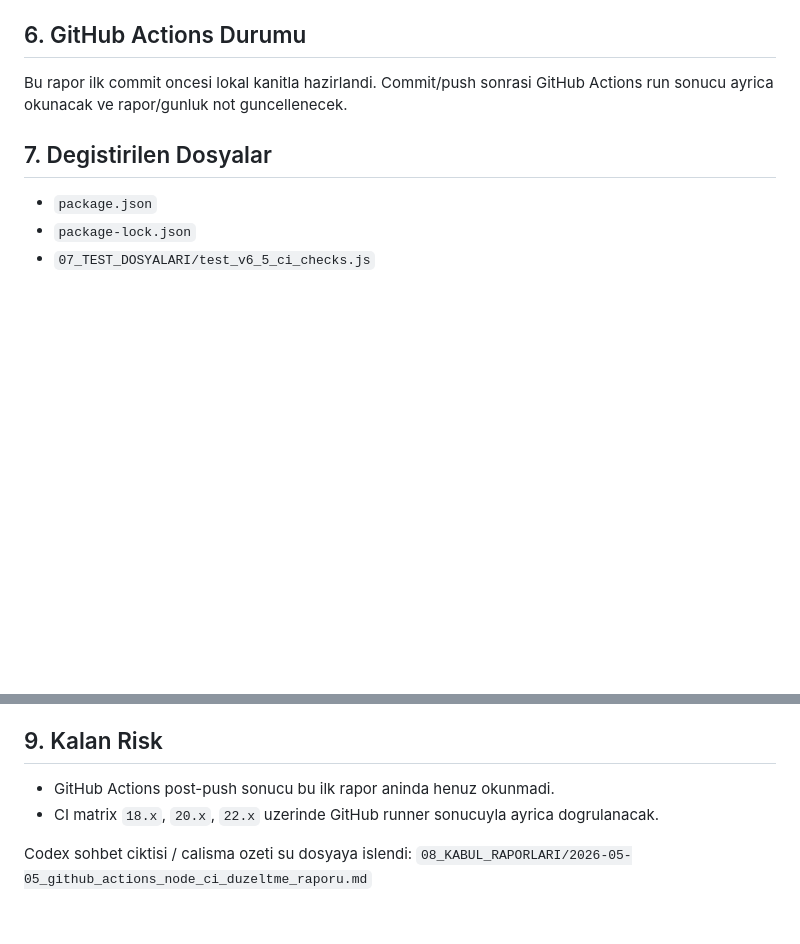
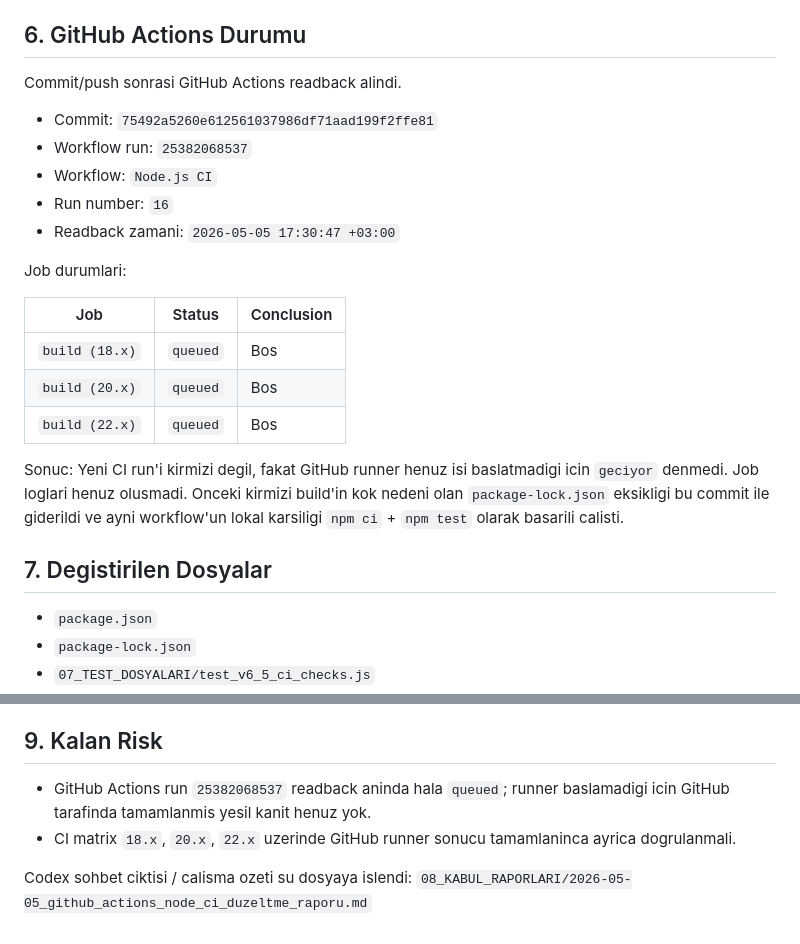
Before and after one commit to emrahcetin3553-a11y/tesbih-kuyusu-ultra-operasyon-paneli, a Markdown page: 08_KABUL_RAPORLARI/2026-05-05_github_actions_node_ci_duzeltme_raporu.md, 2 parts joined by grey strips. Drawn GitHub-style; blank space fills up the shorter version.

Commit message:
report node ci queued readback

```diff
--- a/08_KABUL_RAPORLARI/2026-05-05_github_actions_node_ci_duzeltme_raporu.md
+++ b/08_KABUL_RAPORLARI/2026-05-05_github_actions_node_ci_duzeltme_raporu.md
@@ -151,7 +151,23 @@ Aciklama: `salesPostCalls` ve `navlungoPostCalls` degerleri Node harness icindek
 
 ## 6. GitHub Actions Durumu
 
-Bu rapor ilk commit oncesi lokal kanitla hazirlandi. Commit/push sonrasi GitHub Actions run sonucu ayrica okunacak ve rapor/gunluk not guncellenecek.
+Commit/push sonrasi GitHub Actions readback alindi.
+
+- Commit: `75492a5260e612561037986df71aad199f2ffe81`
+- Workflow run: `25382068537`
+- Workflow: `Node.js CI`
+- Run number: `16`
+- Readback zamani: `2026-05-05 17:30:47 +03:00`
+
+Job durumlari:
+
+| Job | Status | Conclusion |
+| --- | --- | --- |
+| `build (18.x)` | `queued` | Bos |
+| `build (20.x)` | `queued` | Bos |
+| `build (22.x)` | `queued` | Bos |
+
+Sonuc: Yeni CI run'i kirmizi degil, fakat GitHub runner henuz isi baslatmadigi icin `geciyor` denmedi. Job loglari henuz olusmadi. Onceki kirmizi build'in kok nedeni olan `package-lock.json` eksikligi bu commit ile giderildi ve ayni workflow'un lokal karsiligi `npm ci` + `npm test` olarak basarili calisti.
 
 ## 7. Degistirilen Dosyalar
 
@@ -171,7 +187,7 @@ Bu rapor ilk commit oncesi lokal kanitla hazirlandi. Commit/push sonrasi GitHub
 
 ## 9. Kalan Risk
 
-- GitHub Actions post-push sonucu bu ilk rapor aninda henuz okunmadi.
-- CI matrix `18.x`, `20.x`, `22.x` uzerinde GitHub runner sonucuyla ayrica dogrulanacak.
+- GitHub Actions run `25382068537` readback aninda hala `queued`; runner baslamadigi icin GitHub tarafinda tamamlanmis yesil kanit henuz yok.
+- CI matrix `18.x`, `20.x`, `22.x` uzerinde GitHub runner sonucu tamamlaninca ayrica dogrulanmali.
 
 Codex sohbet ciktisi / calisma ozeti su dosyaya islendi: `08_KABUL_RAPORLARI/2026-05-05_github_actions_node_ci_duzeltme_raporu.md`
```
Also changed, not shown: 08_KABUL_RAPORLARI/2026-05-05_codex_calisma_raporu.md (+2 -2 lines).
